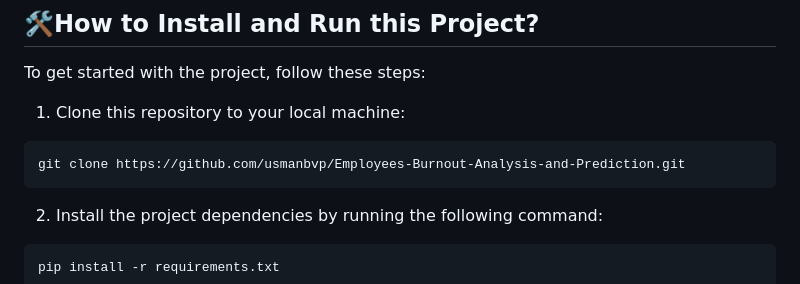
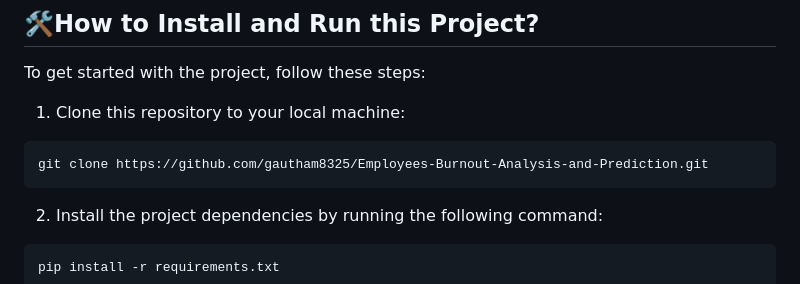
Before and after one commit to gautham8325/EBP, a Markdown page: README.md, the part around the change. Rendered like a GitHub page.

````diff
--- a/README.md
+++ b/README.md
@@ -49,7 +49,7 @@ To get started with the project, follow these steps:
 1. Clone this repository to your local machine:
 
 ```
-git clone https://github.com/usmanbvp/Employees-Burnout-Analysis-and-Prediction.git
+git clone https://github.com/gautham8325/Employees-Burnout-Analysis-and-Prediction.git
 ```
 2. Install the project dependencies by running the following command:
 ```
````
